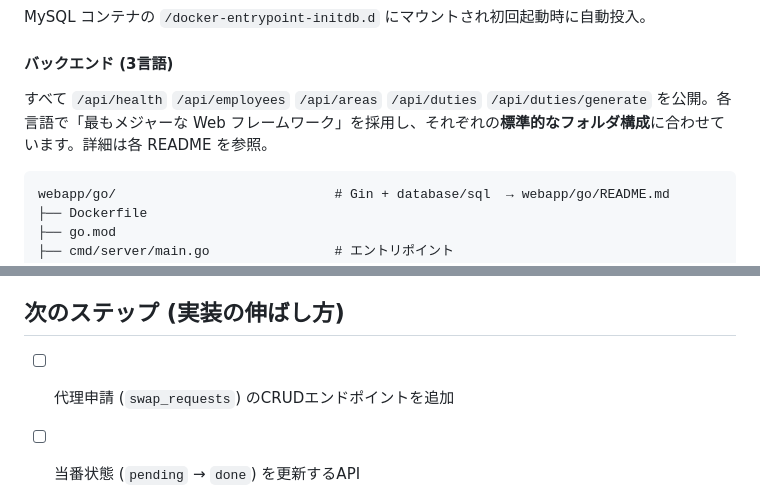
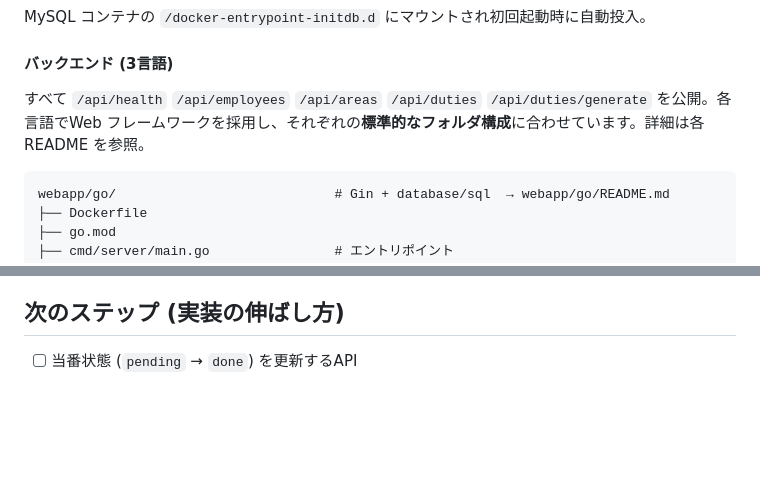
Before and after one commit to dichimaru/hackason2026, a Markdown page: README.md, 2 parts joined by grey strips. Rendered like a GitHub page; blank space fills up the shorter version.

````diff
--- a/README.md
+++ b/README.md
@@ -54,7 +54,7 @@ MySQL コンテナの `/docker-entrypoint-initdb.d` にマウントされ初回
 
 #### バックエンド (3言語)
 
-すべて `/api/health` `/api/employees` `/api/areas` `/api/duties` `/api/duties/generate` を公開。各言語で「最もメジャーな Web フレームワーク」を採用し、それぞれの**標準的なフォルダ構成**に合わせています。詳細は各 README を参照。
+すべて `/api/health` `/api/employees` `/api/areas` `/api/duties` `/api/duties/generate` を公開。各言語でWeb フレームワークを採用し、それぞれの**標準的なフォルダ構成**に合わせています。詳細は各 README を参照。
 
 ```
 webapp/go/                            # Gin + database/sql  → webapp/go/README.md
@@ -329,8 +329,6 @@ docker compose -f development/compose-base.yml \
   公平性の強化やスケジュール連携はここを起点に拡張。
 
 ## 次のステップ (実装の伸ばし方)
-
-- [ ] 代理申請 (`swap_requests`) のCRUDエンドポイントを追加
 - [ ] 当番状態 (`pending` → `done`) を更新するAPI
 - [ ] 通知 (メール/Slack) 連携
 - [ ] レポート/ダッシュボード集計 (完了率、社員別頻度)
````
Also changed, not shown: other parts of README.md (+2 -0 lines).
